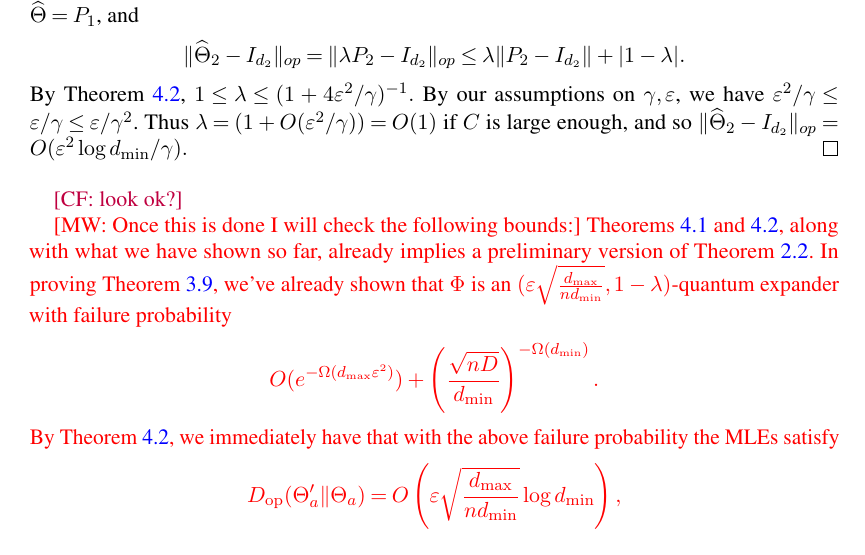
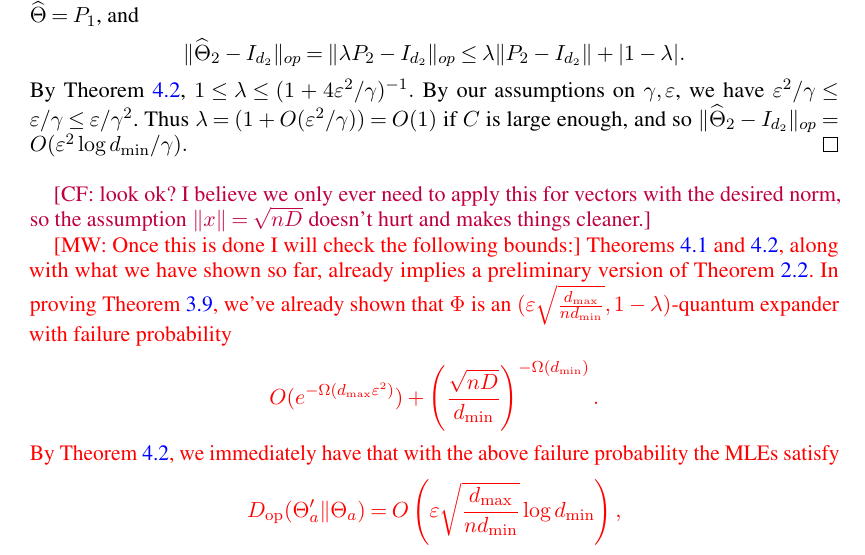
Before and after one commit to colefranks/MatrixNormalShrinkFlop, a LaTeX document (tensor-mle.tex): part of page 20 of 45, cut so that both start at the same text. Compiled offline with pdfLaTeX.

Commit message:
random comment

```diff
--- a/tensor-mle.tex
+++ b/tensor-mle.tex
@@ -1534,7 +1534,7 @@ $\|\htheta_2 - I_{d_2} \|_{op} = O(\eps^2 \log d_{\min}/\gamma).$ \end{proof}
 
 % the MLE $\htheta = \htheta_1 \ot \htheta_2$ for $\Theta=I_{d_1} \ot I_{d_2}$ satisfies
 % where the Kronecker factors $\htheta_1$, $\htheta_2$ are chosen such that $\det\htheta_1=\det\htheta_2$.
-\CF{look ok?}
+\CF{look ok? I believe we only ever need to apply this for vectors with the desired norm, so the assumption $\|x\| = \sqrt{nD}$ doesn't hurt and  makes things cleaner.}
 
 \MW{Once this is done I will check the following bounds:}
 {\color{red}\Cref{lem:fm20,thm:klr}, along with what we have shown so far, already implies a preliminary version of \cref{thm:matrix-normal}.
```
